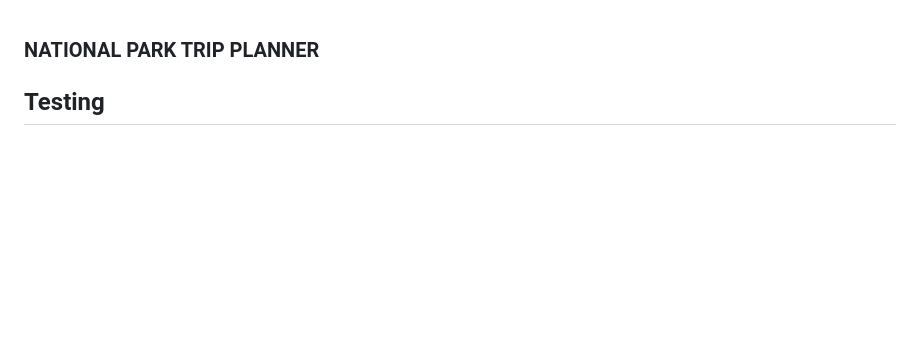
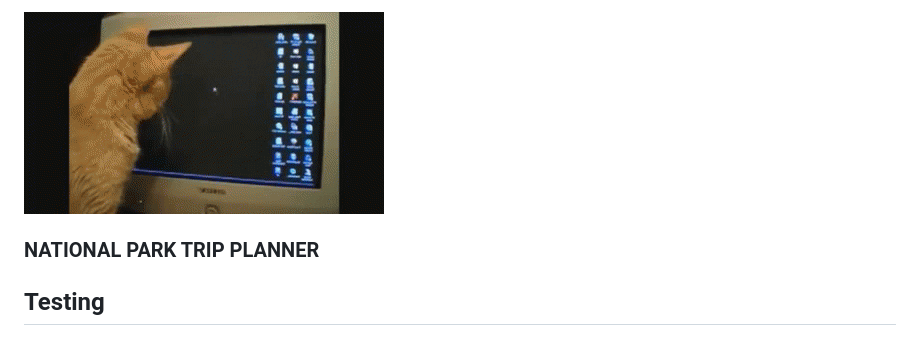
Before and after one commit to miraj00/National-Park-Trip-Planner, a Markdown page: README.md, the part around the change. Rendered like a GitHub page; pictures changed too: Readme-images/giphy.gif (added); blank space fills up the shorter version.

Commit message:
add gif

```diff
--- a/README.md
+++ b/README.md
@@ -1,3 +1,8 @@
+![cat following computer mouse](Readme-images/giphy.gif)
+
+
+
+
 ### NATIONAL PARK TRIP PLANNER
 
 ## Testing
```
